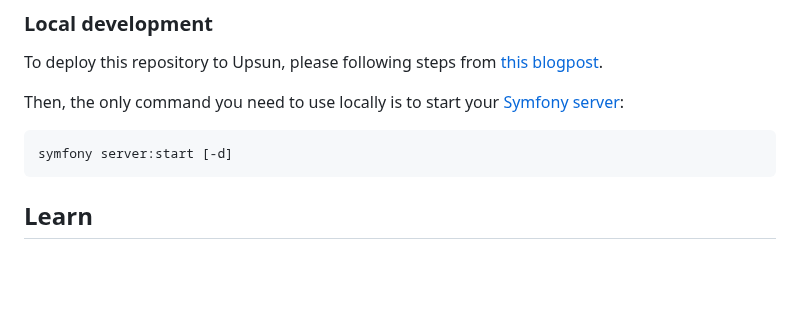
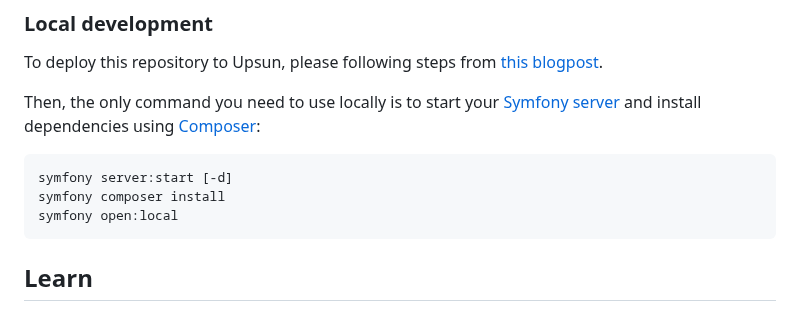
Before and after one commit to upsun/blackfire-google-alert-example, a Markdown page: README.md, the part around the change. Rendered like a GitHub page; blank space fills up the shorter version.

Commit message:
update local dev

````diff
--- a/README.md
+++ b/README.md
@@ -67,9 +67,11 @@
 
 To deploy this repository to Upsun, please following steps from [this blogpost](https://devcenter.upsun.com/posts/blackfire-google-alert-markers/).
 
-Then, the only command you need to use locally is to start your [Symfony server](https://symfony.com/doc/current/setup/symfony_server.html):
+Then, the only command you need to use locally is to start your [Symfony server](https://symfony.com/doc/current/setup/symfony_server.html) and install dependencies using [Composer](https://getcomposer.org/):
 ```
 symfony server:start [-d]
+symfony composer install
+symfony open:local
 ```
 
 ## Learn
````
